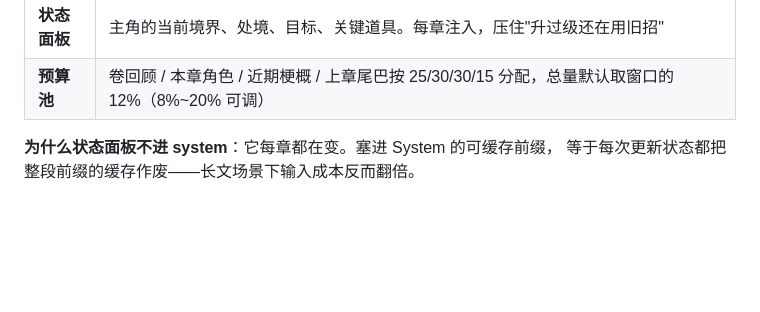
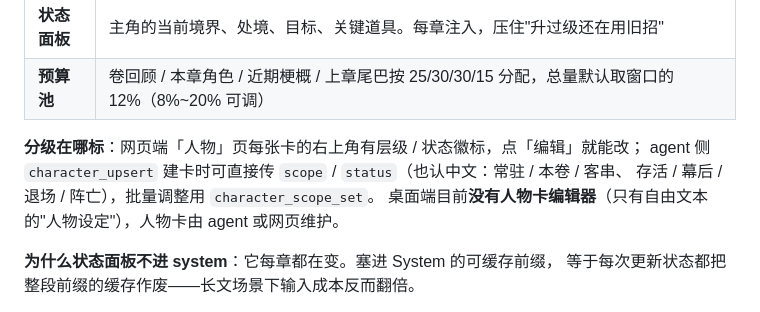
Before and after one commit to zhou2228653446/DDD_WRITING_HELPER, a Markdown page: README.md, the part around the change. GitHub-like rendering; blank space fills up the shorter version.

```diff
--- a/README.md
+++ b/README.md
@@ -334,6 +334,11 @@ system 提示词按**会不会跨请求复用**分段发送：
 | **角色分级** | `核心常驻 / 本卷关键 / 单章客串` + 生死状态。核心角色进 system（可缓存），本章相关的进 user；已死亡或已退场的进「严禁出场」名单 |
 | **状态面板** | 主角的当前境界、处境、目标、关键道具。每章注入，压住"升过级还在用旧招" |
 | **预算池** | 卷回顾 / 本章角色 / 近期梗概 / 上章尾巴按 25/30/30/15 分配，总量默认取窗口的 12%（8%~20% 可调） |
+
+**分级在哪标**：网页端「人物」页每张卡的右上角有层级 / 状态徽标，点「编辑」就能改；
+agent 侧 `character_upsert` 建卡时可直接传 `scope` / `status`（也认中文：常驻 / 本卷 / 客串、
+存活 / 幕后 / 退场 / 阵亡），批量调整用 `character_scope_set`。
+桌面端目前**没有人物卡编辑器**（只有自由文本的"人物设定"），人物卡由 agent 或网页维护。
 
 **为什么状态面板不进 system**：它每章都在变。塞进 System 的可缓存前缀，
 等于每次更新状态都把整段前缀的缓存作废——长文场景下输入成本反而翻倍。
```
Also changed, not shown: docs/AGENT_GUIDE.md (+1 -1 lines), docs/preview/web-character-tier-dialog.png (added), 8 other files.
